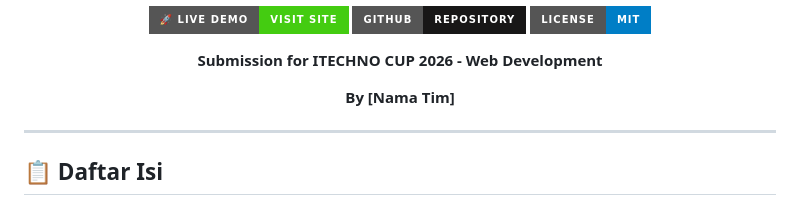
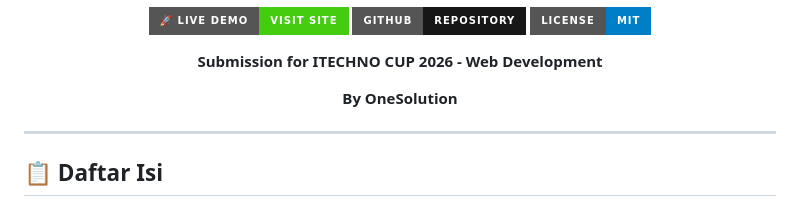
Before and after one commit to thallalw/laporwarga-itechnocup26, a Markdown page: README.md, the part around the change. Rendered like a GitHub page; badges without logos.

Commit message:
Update team name in README.md

```diff
--- a/README.md
+++ b/README.md
@@ -12,7 +12,7 @@
 
   **Submission for ITECHNO CUP 2026 - Web Development**
 
-  **By [Nama Tim]**
+  **By OneSolution**
 
 </div>
 
```
